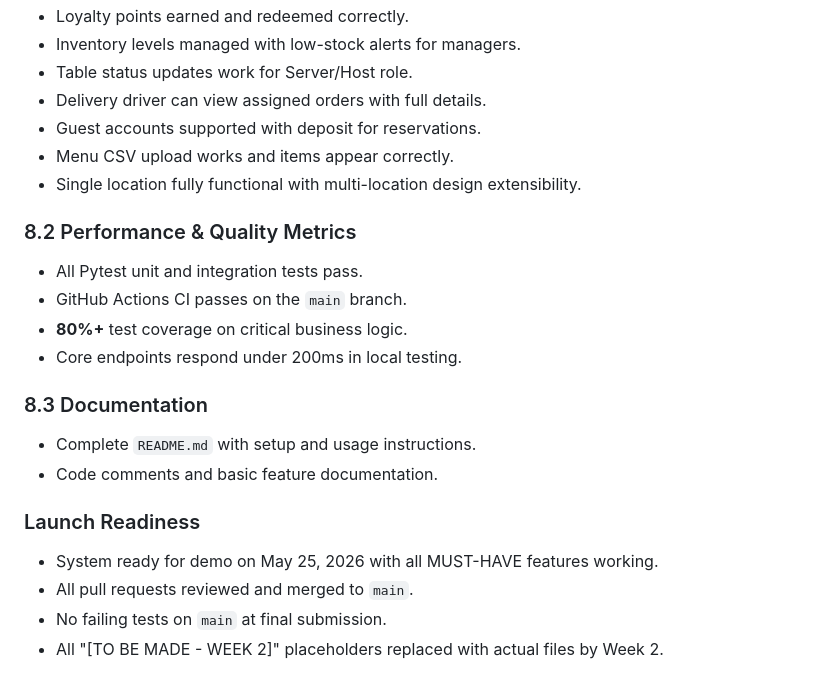
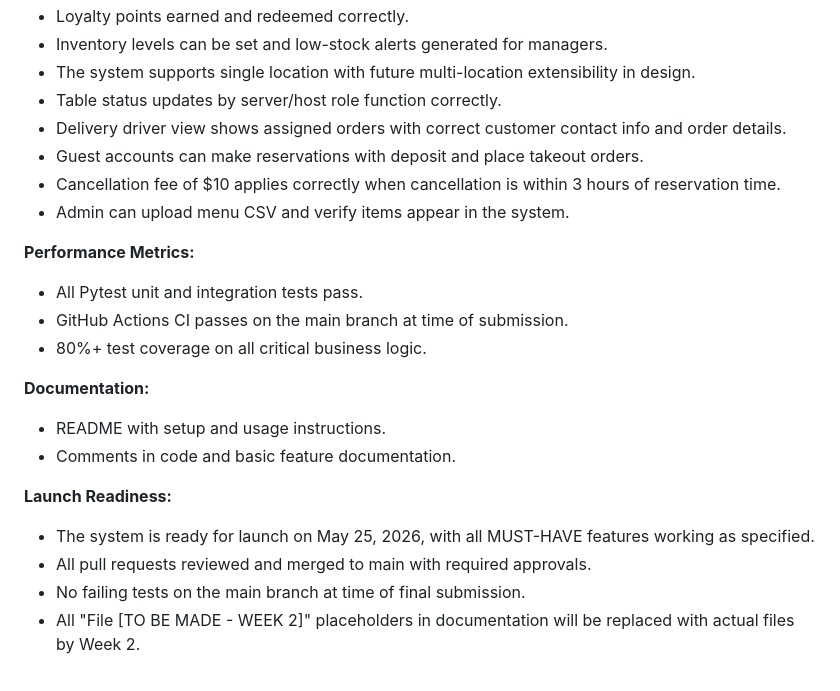
Before and after one commit to Web-Development-UAlberta/exsm-3943-3951-sp1-c-python-project-restaurant-scenario-python-project, a Markdown page: docs/Scope_doc.md, the part around one of its changes. Rendered like a GitHub page.

```diff
--- a/docs/Scope_doc.md
+++ b/docs/Scope_doc.md
@@ -177,23 +159,23 @@ The following models will be implemented:
 - Loyalty points earned and redeemed correctly.
-- Inventory levels managed with low-stock alerts for managers.
-- Table status updates work for Server/Host role.
-- Delivery driver can view assigned orders with full details.
-- Guest accounts supported with deposit for reservations.
-- Menu CSV upload works and items appear correctly.
-- Single location fully functional with multi-location design extensibility.
+- Inventory levels can be set and low-stock alerts generated for managers.
+- The system supports single location with future multi-location extensibility in design.
+- Table status updates by server/host role function correctly.
+- Delivery driver view shows assigned orders with correct customer contact info and order details.
+- Guest accounts can make reservations with deposit and place takeout orders.
+- Cancellation fee of $10 applies correctly when cancellation is within 3 hours of reservation time.
+- Admin can upload menu CSV and verify items appear in the system.
 
-### 8.2 Performance & Quality Metrics
+**Performance Metrics:**
 - All Pytest unit and integration tests pass.
-- GitHub Actions CI passes on the `main` branch.
-- **80%+** test coverage on critical business logic.
-- Core endpoints respond under 200ms in local testing.
+- GitHub Actions CI passes on the main branch at time of submission.
+- 80%+ test coverage on all critical business logic.
 
-### 8.3 Documentation
-- Complete `README.md` with setup and usage instructions.
-- Code comments and basic feature documentation.
+**Documentation:**
+- README with setup and usage instructions.
+- Comments in code and basic feature documentation.
 
-### Launch Readiness
-- System ready for demo on May 25, 2026 with all MUST-HAVE features working.
-- All pull requests reviewed and merged to `main`.
-- No failing tests on `main` at final submission.
-- All "[TO BE MADE - WEEK 2]" placeholders replaced with actual files by Week 2.
+**Launch Readiness:**
+- The system is ready for launch on May 25, 2026, with all MUST-HAVE features working as specified.
+- All pull requests reviewed and merged to main with required approvals.
+- No failing tests on the main branch at time of final submission.
+- All "File [TO BE MADE - WEEK 2]" placeholders in documentation will be replaced with actual files by Week 2.
```
Also changed, not shown: other parts of docs/Scope_doc.md (+98 -116 lines).
